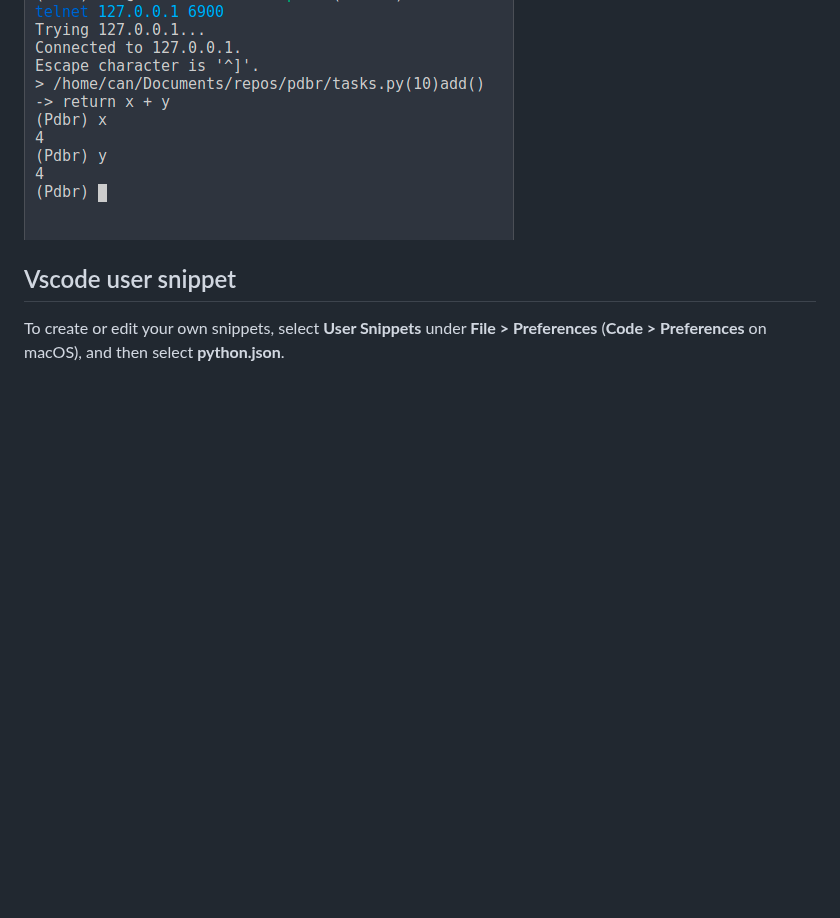
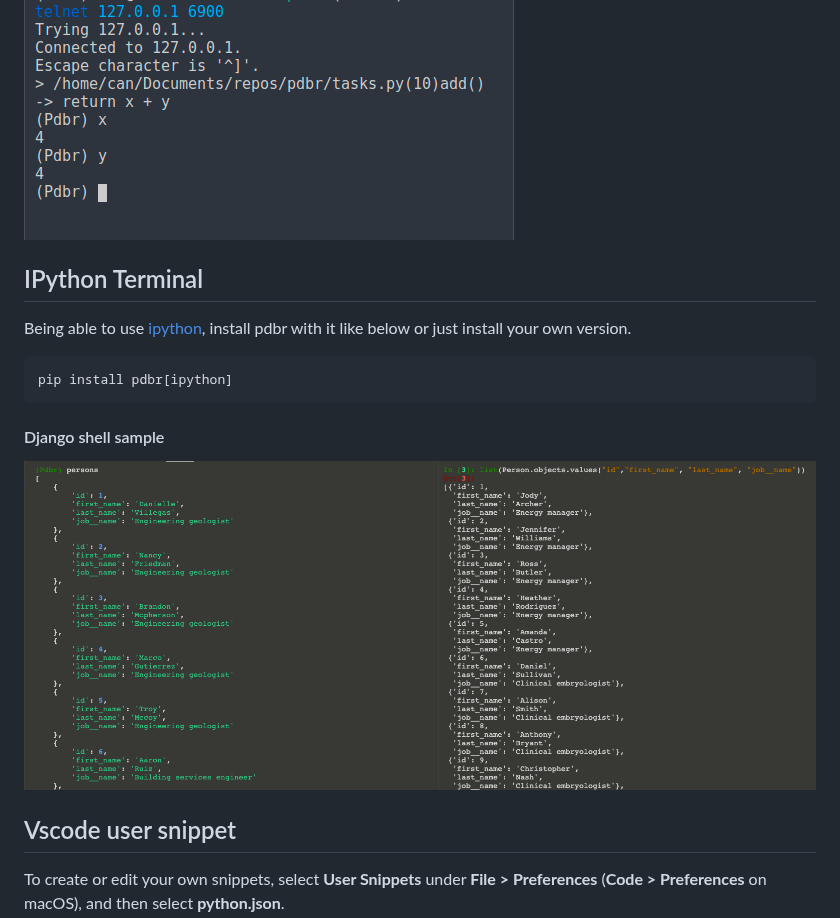
Before and after one commit to cansarigol/pdbr, a Markdown page: README.md, the part around one of its changes. GitHub-like rendering; pictures changed too: images/image7.png (added); blank space fills up the shorter version.

Commit message:
Added ipython support into the doc

````diff
--- a/README.md
+++ b/README.md
@@ -82,6 +82,18 @@ def add(x, y):
 ```
 
 ![](/images/image6.png)
+
+
+## IPython Terminal
+
+Being able to use [ipython](https://ipython.readthedocs.io/), install pdbr with it like below or just install your own version.
+
+```
+pip install pdbr[ipython]
+```
+
+#### Django shell sample
+![](/images/image7.png)
 
 ## Vscode user snippet
 
````
Also changed, not shown: other parts of README.md (+1 -1 lines).
